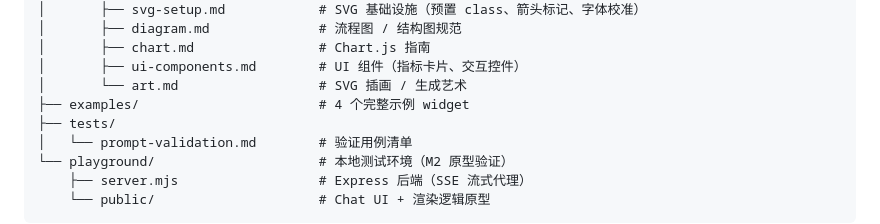
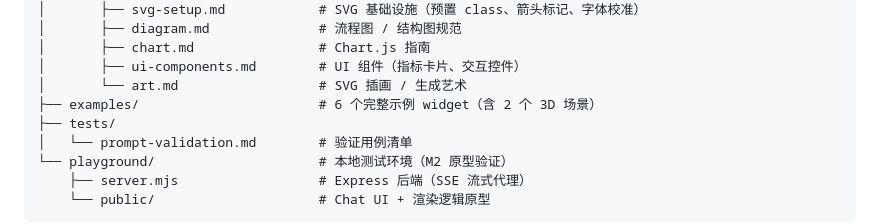
Before and after one commit to ai-freer/generative-ui-skill, a Markdown page: DEVELOPMENT.md, the part around the change. Drawn GitHub-style.

```diff
--- a/DEVELOPMENT.md
+++ b/DEVELOPMENT.md
@@ -41,7 +41,7 @@ generative-ui/
 │       ├── chart.md                # Chart.js 指南
 │       ├── ui-components.md        # UI 组件（指标卡片、交互控件）
 │       └── art.md                  # SVG 插画 / 生成艺术
-├── examples/                       # 4 个完整示例 widget
+├── examples/                       # 6 个完整示例 widget（含 2 个 3D 场景）
 ├── tests/
 │   └── prompt-validation.md        # 验证用例清单
 └── playground/                     # 本地测试环境（M2 原型验证）
```
Also changed, not shown: README.md (+1 -1 lines), README_CN.md (+1 -1 lines).
